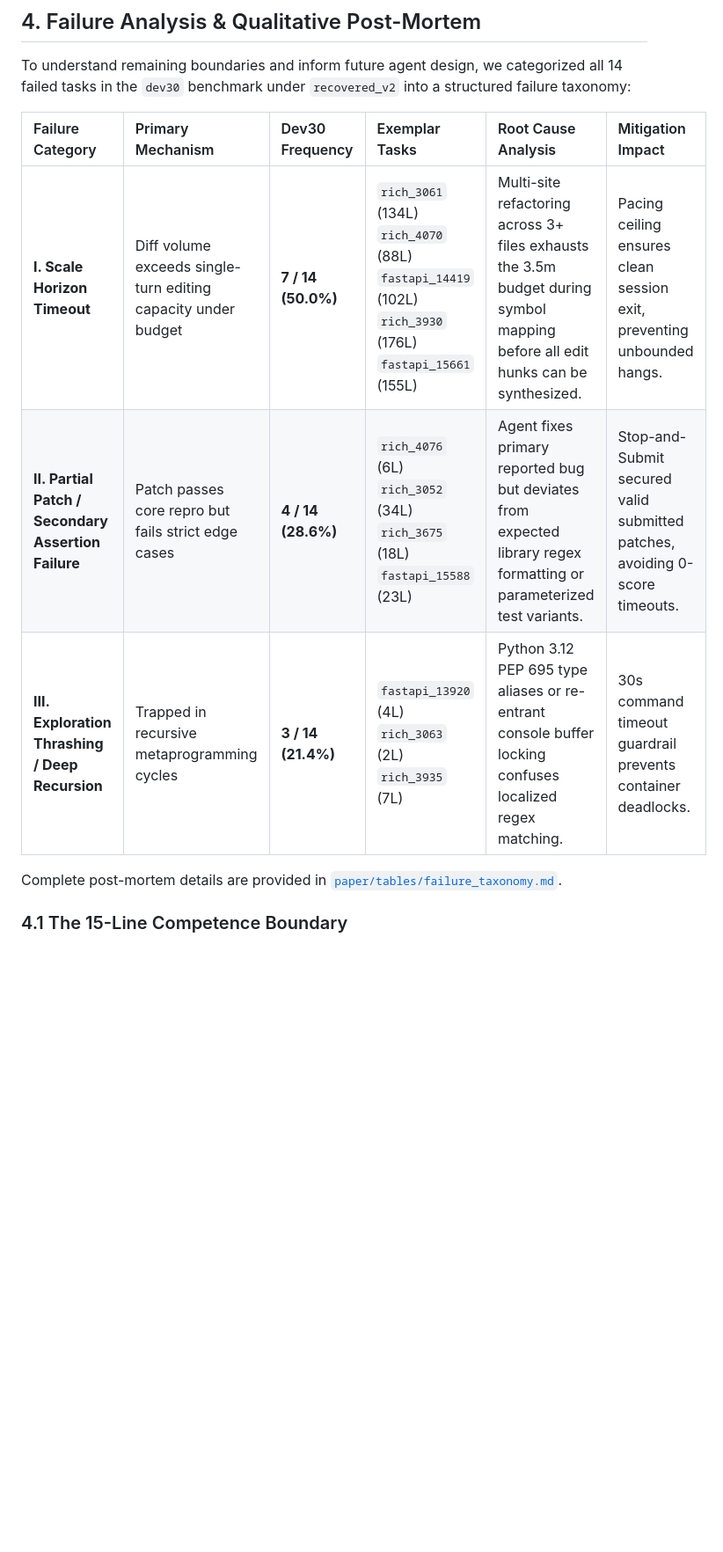
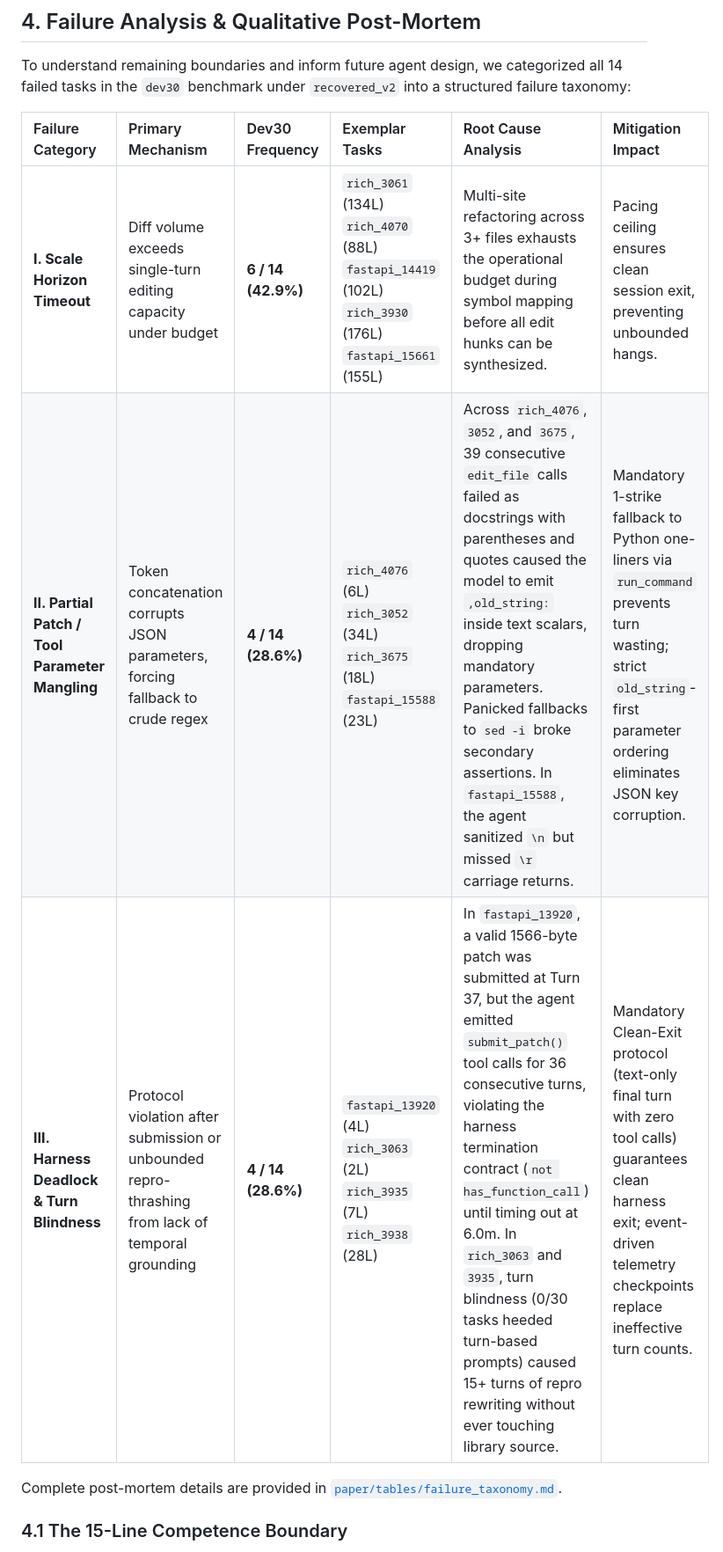
Before and after one commit to acquayefrank/graft, a Markdown page: paper/draft.md, the part around one of its changes. Shown at 88% size. Rendered like a GitHub page; blank space fills up the shorter version.

Commit message:
docs(paper): integrate micro-architectural failure modes and trace taxonomy into manuscript

```diff
--- a/paper/draft.md
+++ b/paper/draft.md
@@ -131,9 +131,9 @@ To understand remaining boundaries and inform future agent design, we categorize
 
 | Failure Category | Primary Mechanism | Dev30 Frequency | Exemplar Tasks | Root Cause Analysis | Mitigation Impact |
 | :--- | :--- | :--- | :--- | :--- | :--- |
-| **I. Scale Horizon Timeout** | Diff volume exceeds single-turn editing capacity under budget | **7 / 14 (50.0%)** | `rich_3061` (134L)<br>`rich_4070` (88L)<br>`fastapi_14419` (102L)<br>`rich_3930` (176L)<br>`fastapi_15661` (155L) | Multi-site refactoring across 3+ files exhausts the 3.5m budget during symbol mapping before all edit hunks can be synthesized. | Pacing ceiling ensures clean session exit, preventing unbounded hangs. |
-| **II. Partial Patch / Secondary Assertion Failure** | Patch passes core repro but fails strict edge cases | **4 / 14 (28.6%)** | `rich_4076` (6L)<br>`rich_3052` (34L)<br>`rich_3675` (18L)<br>`fastapi_15588` (23L) | Agent fixes primary reported bug but deviates from expected library regex formatting or parameterized test variants. | Stop-and-Submit secured valid submitted patches, avoiding 0-score timeouts. |
-| **III. Exploration Thrashing / Deep Recursion** | Trapped in recursive metaprogramming cycles | **3 / 14 (21.4%)** | `fastapi_13920` (4L)<br>`rich_3063` (2L)<br>`rich_3935` (7L) | Python 3.12 PEP 695 type aliases or re-entrant console buffer locking confuses localized regex matching. | 30s command timeout guardrail prevents container deadlocks. |
+| **I. Scale Horizon Timeout** | Diff volume exceeds single-turn editing capacity under budget | **6 / 14 (42.9%)** | `rich_3061` (134L)<br>`rich_4070` (88L)<br>`fastapi_14419` (102L)<br>`rich_3930` (176L)<br>`fastapi_15661` (155L) | Multi-site refactoring across 3+ files exhausts the operational budget during symbol mapping before all edit hunks can be synthesized. | Pacing ceiling ensures clean session exit, preventing unbounded hangs. |
+| **II. Partial Patch / Tool Parameter Mangling** | Token concatenation corrupts JSON parameters, forcing fallback to crude regex | **4 / 14 (28.6%)** | `rich_4076` (6L)<br>`rich_3052` (34L)<br>`rich_3675` (18L)<br>`fastapi_15588` (23L) | Across `rich_4076`, `3052`, and `3675`, 39 consecutive `edit_file` calls failed as docstrings with parentheses and quotes caused the model to emit `,old_string:` inside text scalars, dropping mandatory parameters. Panicked fallbacks to `sed -i` broke secondary assertions. In `fastapi_15588`, the agent sanitized `\n` but missed `\r` carriage returns. | Mandatory 1-strike fallback to Python one-liners via `run_command` prevents turn wasting; strict `old_string`-first parameter ordering eliminates JSON key corruption. |
+| **III. Harness Deadlock & Turn Blindness** | Protocol violation after submission or unbounded repro-thrashing from lack of temporal grounding | **4 / 14 (28.6%)** | `fastapi_13920` (4L)<br>`rich_3063` (2L)<br>`rich_3935` (7L)<br>`rich_3938` (28L) | In `fastapi_13920`, a valid 1566-byte patch was submitted at Turn 37, but the agent emitted `submit_patch()` tool calls for 36 consecutive turns, violating the harness termination contract (`not has_function_call`) until timing out at 6.0m. In `rich_3063` and `3935`, turn blindness (0/30 tasks heeded turn-based prompts) caused 15+ turns of repro rewriting without ever touching library source. | Mandatory Clean-Exit protocol (text-only final turn with zero tool calls) guarantees clean harness exit; event-driven telemetry checkpoints replace ineffective turn counts. |
 
 Complete post-mortem details are provided in [`paper/tables/failure_taxonomy.md`](file:///c:/Users/acquayefrank/Code/graft/paper/tables/failure_taxonomy.md).
 
```
Also changed, not shown: other parts of paper/draft.md (+9 -0 lines), paper/tables/failure_taxonomy.md (+16 -10 lines).
